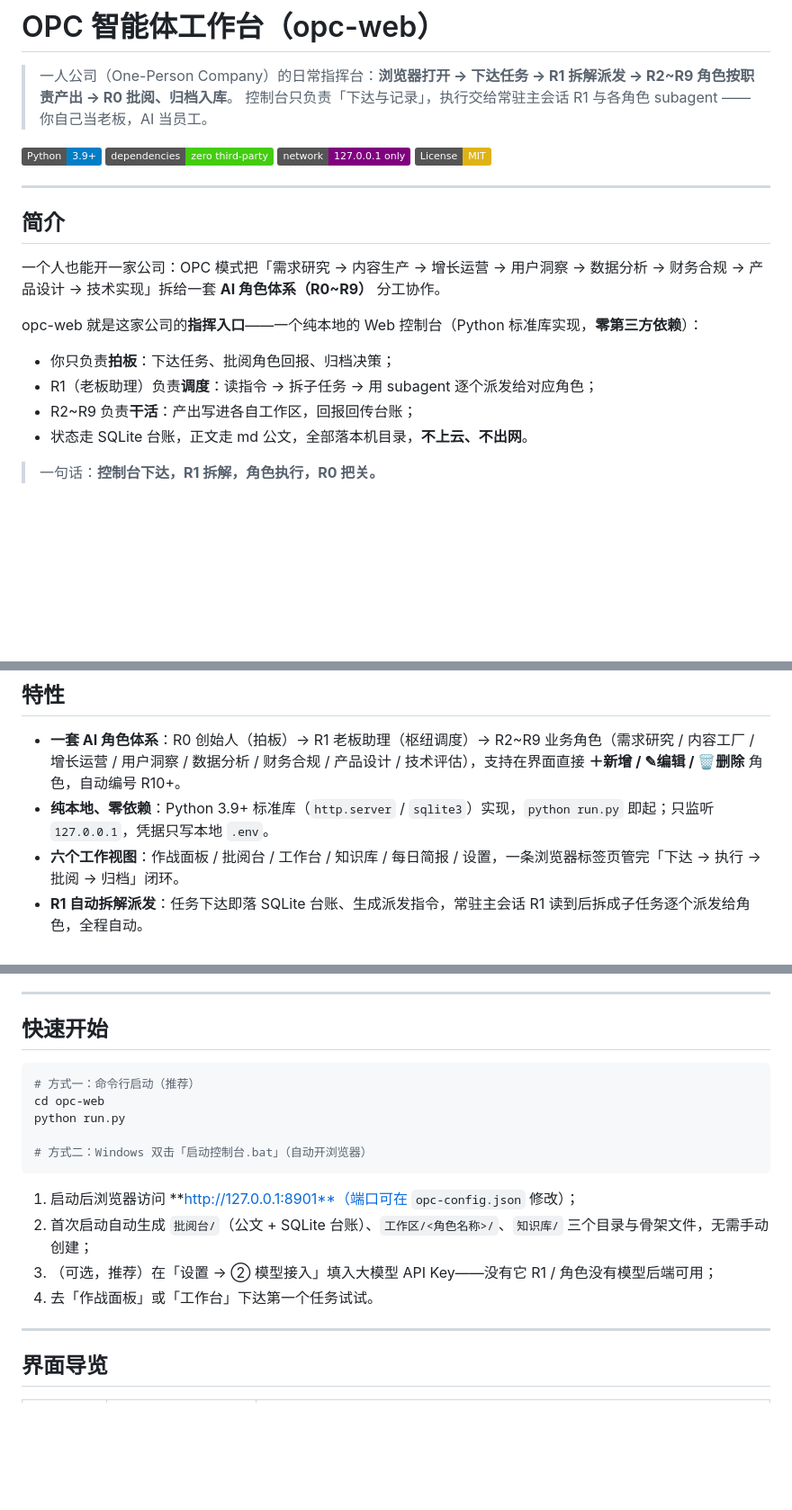
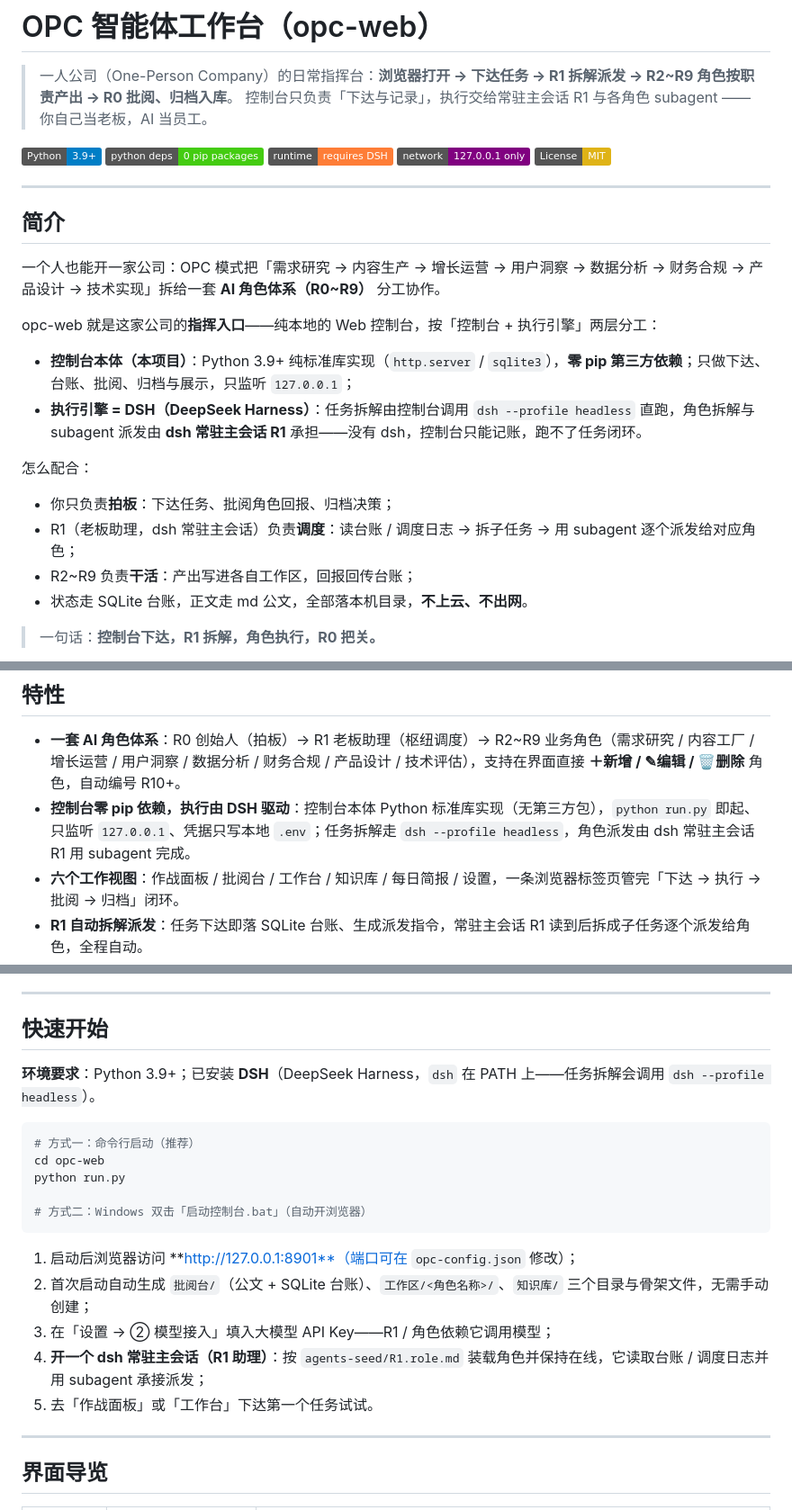
Before and after one commit to wenbuer/opc-web-dsh, a Markdown page: README.md, 3 parts joined by grey strips. Shown at 90% size. Drawn GitHub-style; badges without logos; blank space fills up the shorter version.

Commit message:
docs: 澄清依赖表述——控制台本体零 pip 依赖，任务执行闭环依赖 DSH（headless 拆解 + R1 常驻主会话 subagent 派发）

````diff
--- a/README.md
+++ b/README.md
@@ -4,7 +4,8 @@
 > 控制台只负责「下达与记录」，执行交给常驻主会话 R1 与各角色 subagent —— 你自己当老板，AI 当员工。
 
 [![Python](https://img.shields.io/badge/Python-3.9%2B-blue.svg)](https://www.python.org/)
-[![Dependencies](https://img.shields.io/badge/dependencies-zero%20third--party-brightgreen.svg)](pyproject.toml)
+[![Python deps](https://img.shields.io/badge/python%20deps-0%20pip%20packages-brightgreen.svg)](pyproject.toml)
+[![Runtime](https://img.shields.io/badge/runtime-requires%20DSH-important.svg)](#快速开始)
 [![Network](https://img.shields.io/badge/network-127.0.0.1%20only-purple.svg)](#隐私与提交规范)
 [![License: MIT](https://img.shields.io/badge/License-MIT-yellow.svg)](LICENSE)
 
@@ -14,10 +15,15 @@
 
 一个人也能开一家公司：OPC 模式把「需求研究 → 内容生产 → 增长运营 → 用户洞察 → 数据分析 → 财务合规 → 产品设计 → 技术实现」拆给一套 **AI 角色体系（R0~R9）** 分工协作。
 
-opc-web 就是这家公司的**指挥入口**——一个纯本地的 Web 控制台（Python 标准库实现，**零第三方依赖**）：
+opc-web 就是这家公司的**指挥入口**——纯本地的 Web 控制台，按「控制台 + 执行引擎」两层分工：
+
+- **控制台本体（本项目）**：Python 3.9+ 纯标准库实现（`http.server` / `sqlite3`），**零 pip 第三方依赖**；只做下达、台账、批阅、归档与展示，只监听 `127.0.0.1`；
+- **执行引擎 = DSH（DeepSeek Harness）**：任务拆解由控制台调用 `dsh --profile headless` 直跑，角色拆解与 subagent 派发由 **dsh 常驻主会话 R1** 承担——没有 dsh，控制台只能记账，跑不了任务闭环。
+
+怎么配合：
 
 - 你只负责**拍板**：下达任务、批阅角色回报、归档决策；
-- R1（老板助理）负责**调度**：读指令 → 拆子任务 → 用 subagent 逐个派发给对应角色；
+- R1（老板助理，dsh 常驻主会话）负责**调度**：读台账 / 调度日志 → 拆子任务 → 用 subagent 逐个派发给对应角色；
 - R2~R9 负责**干活**：产出写进各自工作区，回报回传台账；
 - 状态走 SQLite 台账，正文走 md 公文，全部落本机目录，**不上云、不出网**。
 
@@ -50,7 +56,7 @@ opc-web 就是这家公司的**指挥入口**——一个纯本地的 Web 控制
 ## 特性
 
 - **一套 AI 角色体系**：R0 创始人（拍板）→ R1 老板助理（枢纽调度）→ R2~R9 业务角色（需求研究 / 内容工厂 / 增长运营 / 用户洞察 / 数据分析 / 财务合规 / 产品设计 / 技术评估），支持在界面直接 **＋新增 / ✎编辑 / 🗑删除** 角色，自动编号 R10+。
-- **纯本地、零依赖**：Python 3.9+ 标准库（`http.server` / `sqlite3`）实现，`python run.py` 即起；只监听 `127.0.0.1`，凭据只写本地 `.env`。
+- **控制台零 pip 依赖，执行由 DSH 驱动**：控制台本体 Python 标准库实现（无第三方包），`python run.py` 即起、只监听 `127.0.0.1`、凭据只写本地 `.env`；任务拆解走 `dsh --profile headless`，角色派发由 dsh 常驻主会话 R1 用 subagent 完成。
 - **六个工作视图**：作战面板 / 批阅台 / 工作台 / 知识库 / 每日简报 / 设置，一条浏览器标签页管完「下达 → 执行 → 批阅 → 归档」闭环。
 - **R1 自动拆解派发**：任务下达即落 SQLite 台账、生成派发指令，常驻主会话 R1 读到后拆成子任务逐个派发给角色，全程自动。
 - **智能任务看板**：子任务按状态四列展示（待派 / 执行中 / 已完成 / 已归档），支持搜索、按任务筛选执行角色、点击回溯全程输出。
@@ -77,6 +83,8 @@ opc-web 就是这家公司的**指挥入口**——一个纯本地的 Web 控制
 
 ## 快速开始
 
+**环境要求**：Python 3.9+；已安装 **DSH**（DeepSeek Harness，`dsh` 在 PATH 上——任务拆解会调用 `dsh --profile headless`）。
+
 ```bash
 # 方式一：命令行启动（推荐）
 cd opc-web
@@ -87,8 +95,9 @@ python run.py
 
 1. 启动后浏览器访问 **http://127.0.0.1:8901**（端口可在 `opc-config.json` 修改）；
 2. 首次启动自动生成 `批阅台/`（公文 + SQLite 台账）、`工作区/<角色名称>/`、`知识库/` 三个目录与骨架文件，无需手动创建；
-3. （可选，推荐）在「设置 → ② 模型接入」填入大模型 API Key——没有它 R1 / 角色没有模型后端可用；
-4. 去「作战面板」或「工作台」下达第一个任务试试。
+3. 在「设置 → ② 模型接入」填入大模型 API Key——R1 / 角色依赖它调用模型；
+4. **开一个 dsh 常驻主会话（R1 助理）**：按 `agents-seed/R1.role.md` 装载角色并保持在线，它读取台账 / 调度日志并用 subagent 承接派发；
+5. 去「作战面板」或「工作台」下达第一个任务试试。
 
 ---
 
````
Also changed, not shown: other parts of README.md (+1 -1 lines).
